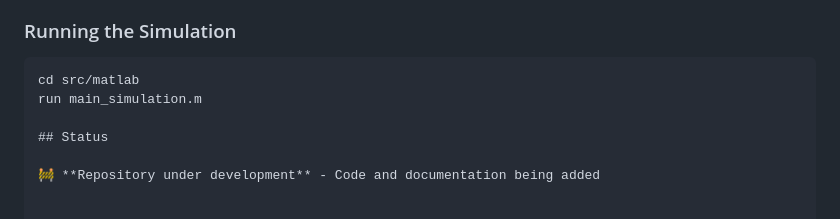
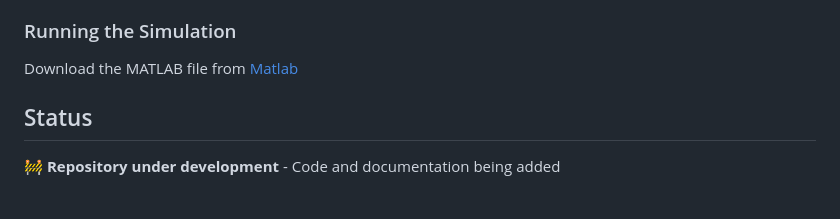
Before and after one commit to thangly15/Tesla-4680-Fast-Charging, a Markdown page: README.md, the part around the change. Rendered like a GitHub page.

````diff
--- a/README.md
+++ b/README.md
@@ -89,9 +89,7 @@ Comprehensive results summary available in [`src/data/`](src/data/):
 - Statistics and Machine Learning Toolbox
 
 ### Running the Simulation
-```matlab
-cd src/matlab
-run main_simulation.m
+Download the MATLAB file from [Matlab](src/matlab/)
 
 ## Status
 
````
